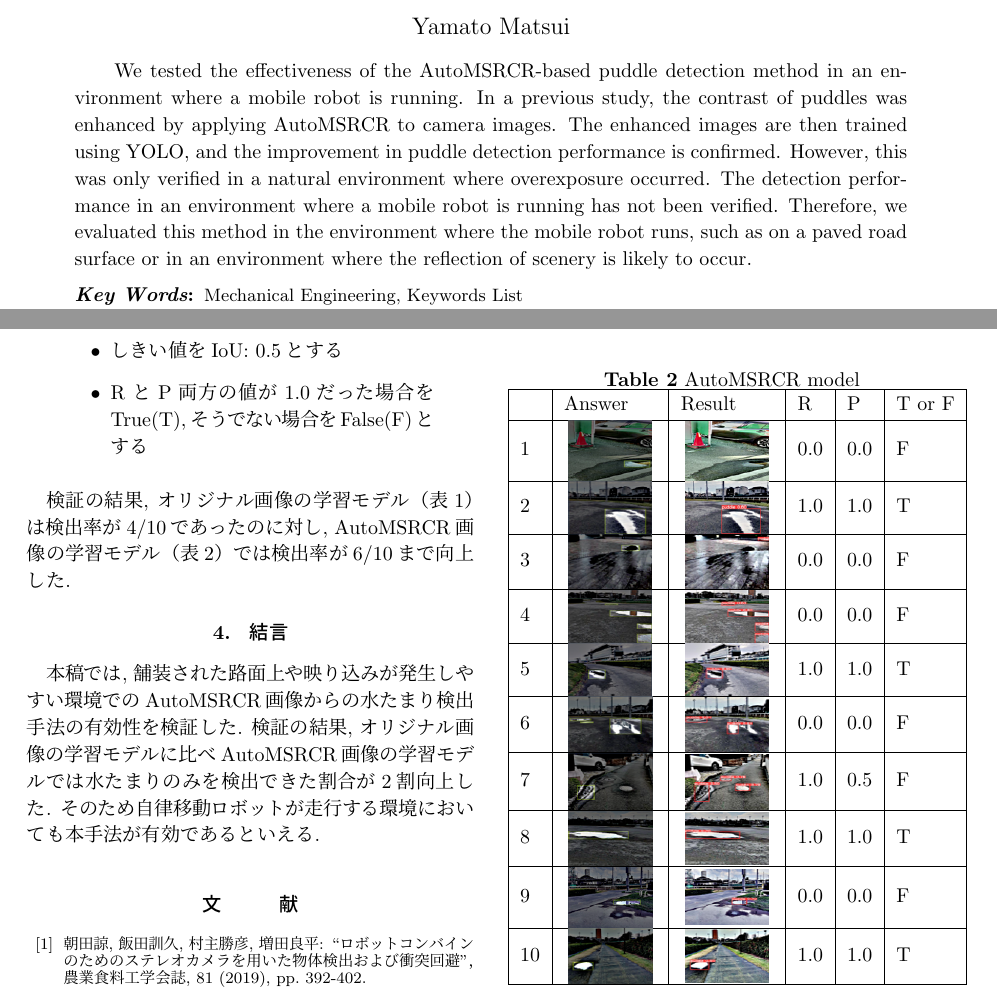
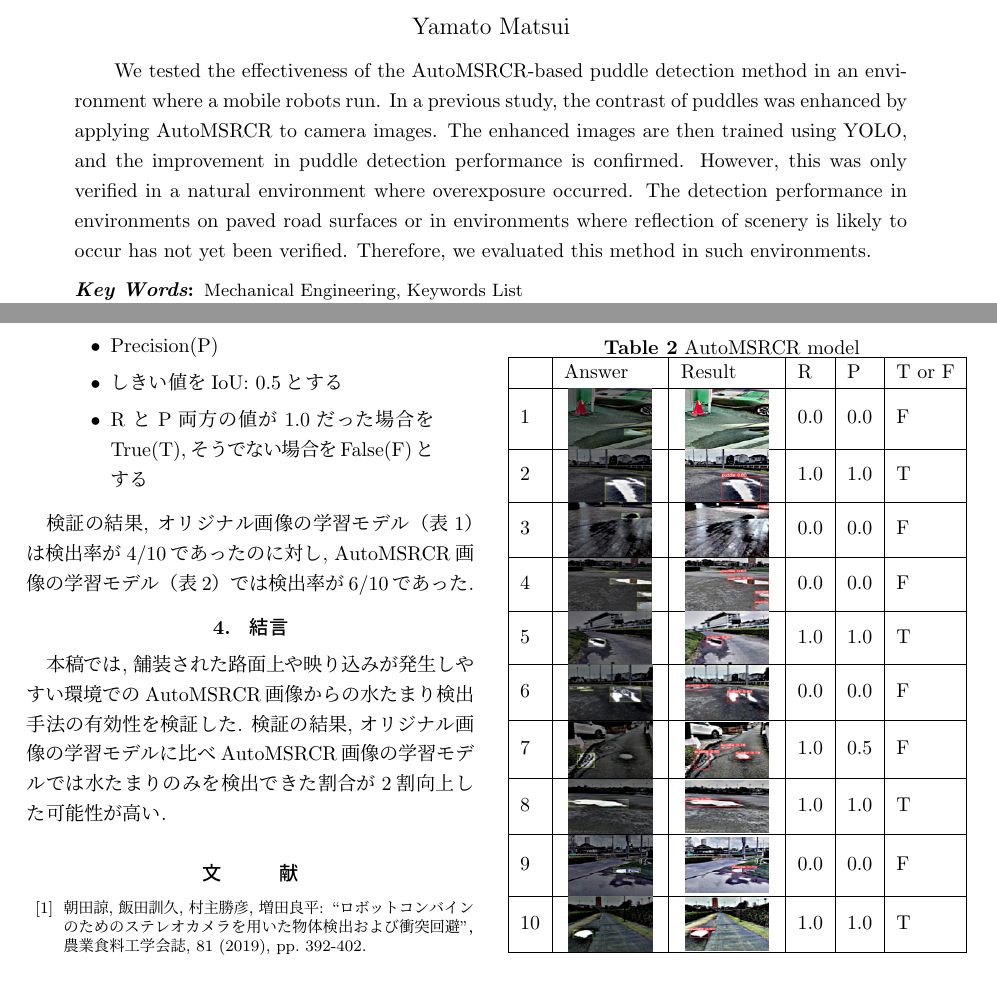
Before and after one commit to MatsuiYamato/graduation_research_overview, a LaTeX thesis (b-thesis_abst.tex): two parts of pages 1 and 2 of 2, joined at a grey line, cut so that both start at the same text. Compiled offline with pLaTeX and dvipdfmx.

Commit message:
Update b-thesis_abst.tex

```diff
--- a/b-thesis_abst.tex
+++ b/b-thesis_abst.tex
@@ -26,12 +26,12 @@
 
     \makeatother
 
-    \abstract{We tested the effectiveness of the AutoMSRCR-based puddle detection method in an environment where a mobile robot is running.
+    \abstract{We tested the effectiveness of the AutoMSRCR-based puddle detection method in an environment where a mobile robots run.
     In a previous study, the contrast of puddles was enhanced by applying AutoMSRCR to camera images.
     The enhanced images are then trained using YOLO, and the improvement in puddle detection performance is confirmed.
     However, this was only verified in a natural environment where overexposure occurred.
-    The detection performance in an environment where a mobile robot is running has not been verified.
-    Therefore, we evaluated this method in the environment where the mobile robot runs, such as on a paved road surface or in an environment where the reflection of scenery is likely to occur.}
+    The detection performance in environments on paved road surfaces or in environments where reflection of scenery is likely to occur has not yet been verified.
+    Therefore, we evaluated this method in such environments.}
 
     \keywords{Mechanical Engineering, Keywords List}
 
@@ -121,14 +121,14 @@
         \end{itemize}
        \end{quote}
     　検証の結果, オリジナル画像の学習モデル（表1）は検出率が4/10であったのに対し,
-    AutoMSRCR画像の学習モデル（表2）では検出率が6/10まで向上した.
+    AutoMSRCR画像の学習モデル（表2）では検出率が6/10であった.
     %このことから舗装された路面上や映り込みが発生しやすい環境においてもこの手法は有効であると言える.
 
     \section{結言}%===========================
     本稿では, 舗装された路面上や映り込みが発生しやすい環境でのAutoMSRCR画像からの水たまり検出手法
     の有効性を検証した. 検証の結果, オリジナル画像の学習モデルに比べAutoMSRCR画像の学習モデルでは
-    水たまりのみを検出できた割合が2割向上した.
-    そのため自律移動ロボットが走行する環境においても本手法が有効であるといえる.
+    水たまりのみを検出できた割合が2割向上した可能性が高い.
+    %そのため自律移動ロボットが走行する環境においても本手法が有効であるといえる.
 
 
 
```
Also changed, not shown: b-thesis_abst.tex (8 more changed lines).
